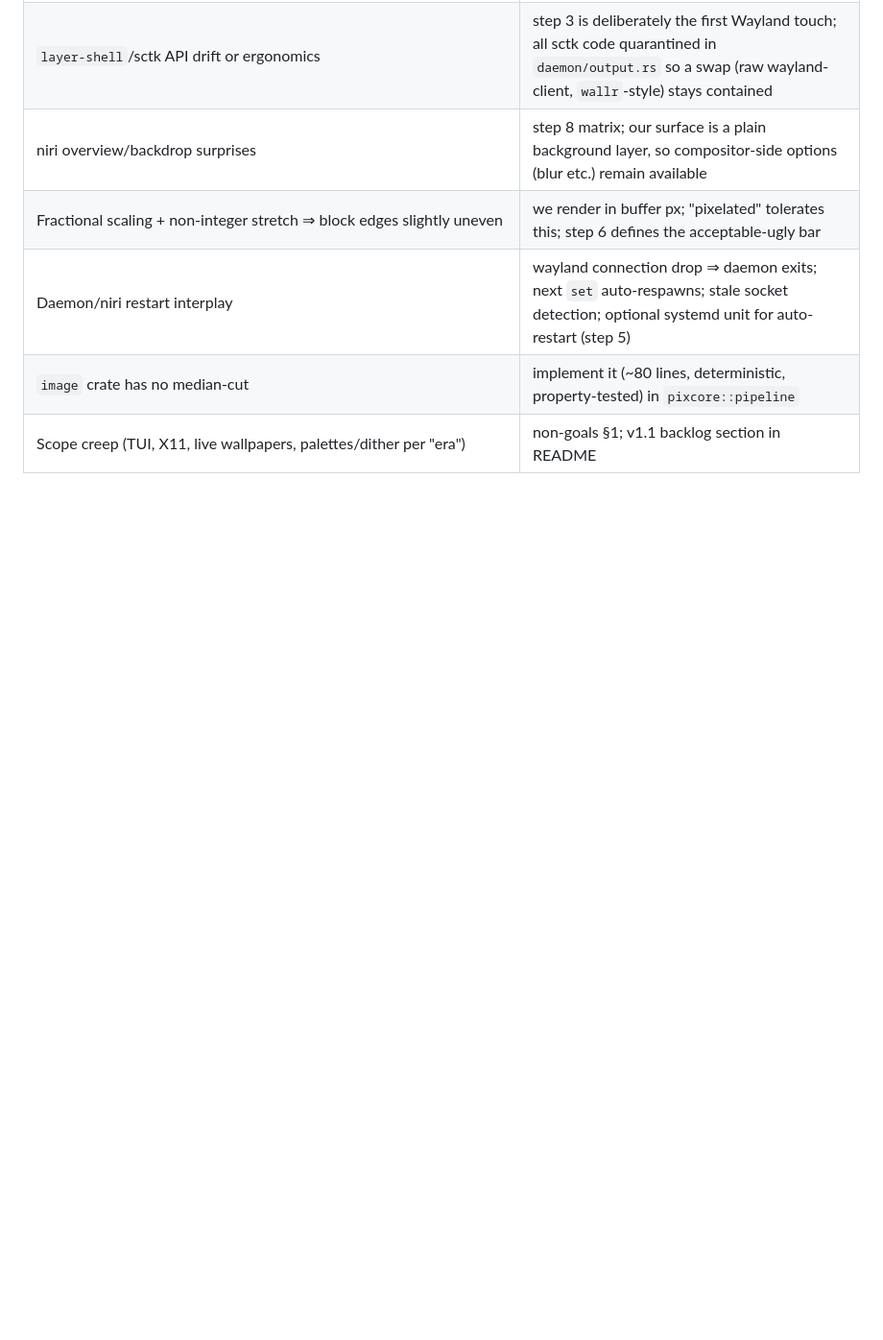
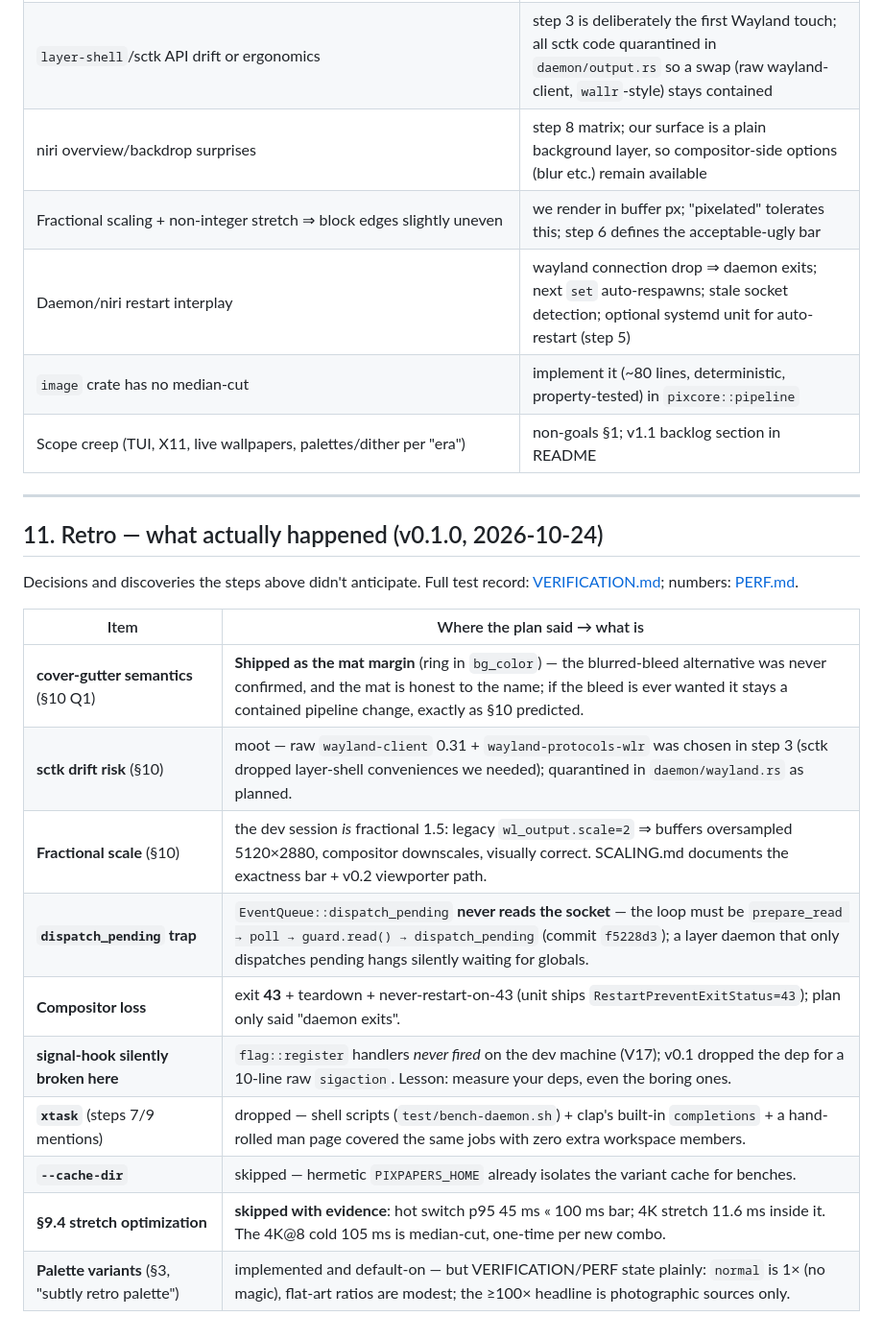
Before and after one commit to lariocpt/pixelated-papers, a Markdown page: docs/PLAN.md, the part around the change. Shown at 96% size. Rendered like a GitHub page; blank space fills up the shorter version.

Commit message:
plan retro (11): decisions vs plan as shipped — gutter settled, raw wayland, fractional reality, dispatch_pending trap, exit-43, signal-hook dropped, xtask skipped, 9.4 evidence-gate skip

```diff
--- a/docs/PLAN.md
+++ b/docs/PLAN.md
@@ -321,3 +321,23 @@ hold. Commit after each step.
 | Daemon/niri restart interplay | wayland connection drop ⇒ daemon exits; next `set` auto-respawns; stale socket detection; optional systemd unit for auto-restart (step 5) |
 | `image` crate has no median-cut | implement it (~80 lines, deterministic, property-tested) in `pixcore::pipeline` |
 | Scope creep (TUI, X11, live wallpapers, palettes/dither per "era") | non-goals §1; v1.1 backlog section in README |
+
+---
+
+## 11. Retro — what actually happened (v0.1.0, 2026-10-24)
+
+Decisions and discoveries the steps above didn't anticipate. Full test
+record: [VERIFICATION.md](VERIFICATION.md); numbers: [PERF.md](PERF.md).
+
+| Item | Where the plan said → what is |
+|------|-------------------------------|
+| **cover-gutter semantics** (§10 Q1) | **Shipped as the mat margin** (ring in `bg_color`) — the blurred-bleed alternative was never confirmed, and the mat is honest to the name; if the bleed is ever wanted it stays a contained pipeline change, exactly as §10 predicted. |
+| **sctk drift risk** (§10) | moot — raw `wayland-client` 0.31 + `wayland-protocols-wlr` was chosen in step 3 (sctk dropped layer-shell conveniences we needed); quarantined in `daemon/wayland.rs` as planned. |
+| **Fractional scale** (§10) | the dev session *is* fractional 1.5: legacy `wl_output.scale=2` ⇒ buffers oversampled 5120×2880, compositor downscales, visually correct. SCALING.md documents the exactness bar + v0.2 viewporter path. |
+| **`dispatch_pending` trap** | `EventQueue::dispatch_pending` **never reads the socket** — the loop must be `prepare_read → poll → guard.read() → dispatch_pending` (commit `f5228d3`); a layer daemon that only dispatches pending hangs silently waiting for globals. |
+| **Compositor loss** | exit **43** + teardown + never-restart-on-43 (unit ships `RestartPreventExitStatus=43`); plan only said "daemon exits". |
+| **signal-hook silently broken here** | `flag::register` handlers *never fired* on the dev machine (V17); v0.1 dropped the dep for a 10-line raw `sigaction`. Lesson: measure your deps, even the boring ones. |
+| **`xtask`** (steps 7/9 mentions) | dropped — shell scripts (`test/bench-daemon.sh`) + clap's built-in `completions` + a hand-rolled man page covered the same jobs with zero extra workspace members. |
+| **`--cache-dir`** | skipped — hermetic `PIXPAPERS_HOME` already isolates the variant cache for benches. |
+| **§9.4 stretch optimization** | **skipped with evidence**: hot switch p95 45 ms « 100 ms bar; 4K stretch 11.6 ms inside it. The 4K@8 cold 105 ms is median-cut, one-time per new combo. |
+| **Palette variants** (§3, "subtly retro palette") | implemented and default-on — but VERIFICATION/PERF state plainly: `normal` is 1× (no magic), flat-art ratios are modest; the ≥100× headline is photographic sources only. |
```
